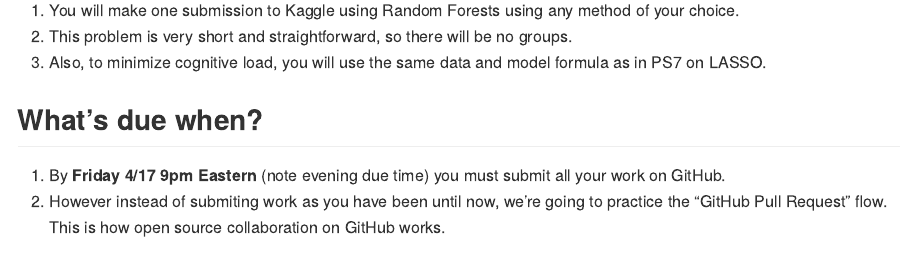
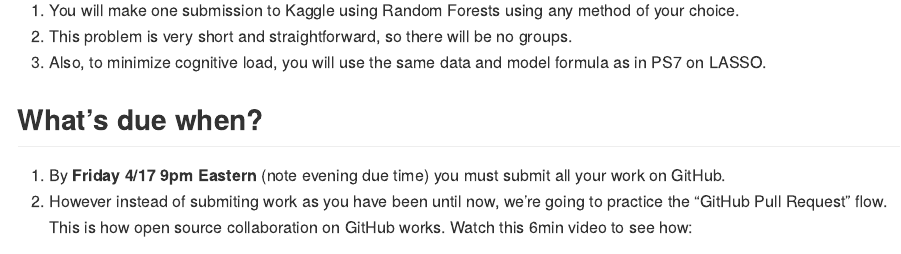
Before and after one commit to zazharr/PS8lite, an R Markdown document (README.Rmd): the page in a window 1100 px wide, from 180 px down. Rendered offline with R 4.5, knitr and Pandoc, with nearby package versions.

Commit message:
Adding video

```diff
--- a/README.Rmd
+++ b/README.Rmd
@@ -20,5 +20,5 @@ library(knitr)
 ## What's due when?
 
 1. By **Friday 4/17 9pm Eastern** (note evening due time) you must submit all your work on GitHub.
-1. However instead of submiting work as you have been until now, we're going to practice the "GitHub Pull Request" flow. This is how open source collaboration on GitHub works.
+1. However instead of submiting work as you have been until now, we're going to practice the "GitHub Pull Request" flow. This is how open source collaboration on GitHub works. Watch this 6min video to see how:
 
```
Also changed, not shown: README.md, README.Rmd (1 more changed lines).
